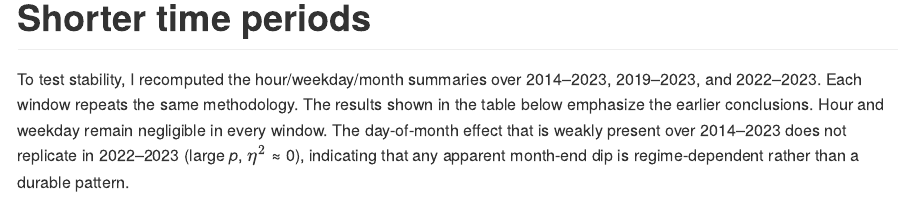
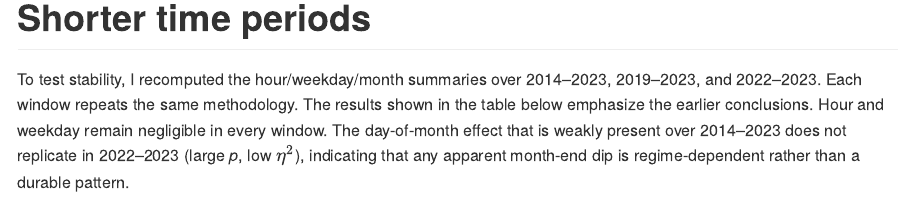
Before and after one commit to ktbaek/bitcoin, an R Markdown document (README.Rmd): the page in a window 1100 px wide, from 4030 px down. Rendered offline with R 4.5, knitr and Pandoc, with nearby package versions; some code elsewhere in the file could not run offline.

Commit message:
small text edit

````diff
--- a/README.Rmd
+++ b/README.Rmd
@@ -438,7 +438,7 @@ btc_index_deviations %>% filter(
 
 # Shorter time periods
 
-To test stability, I recomputed the hour/weekday/month summaries over 2014–2023, 2019–2023, and 2022–2023. Each window repeats the same methodology. The results shown in the table below emphasize the earlier conclusions. Hour and weekday remain negligible in every window. The day-of-month effect that is weakly present over 2014–2023 does not replicate in 2022–2023 (large *p*, $\eta^{2}$ ≈ 0), indicating that any apparent month-end dip is regime-dependent rather than a durable pattern.
+To test stability, I recomputed the hour/weekday/month summaries over 2014–2023, 2019–2023, and 2022–2023. Each window repeats the same methodology. The results shown in the table below emphasize the earlier conclusions. Hour and weekday remain negligible in every window. The day-of-month effect that is weakly present over 2014–2023 does not replicate in 2022–2023 (large *p*, low $\eta^{2}$), indicating that any apparent month-end dip is regime-dependent rather than a durable pattern.
 
 ```{r}
 summarize_all <- function(df, group) {
````
Also changed, not shown: README.md.
